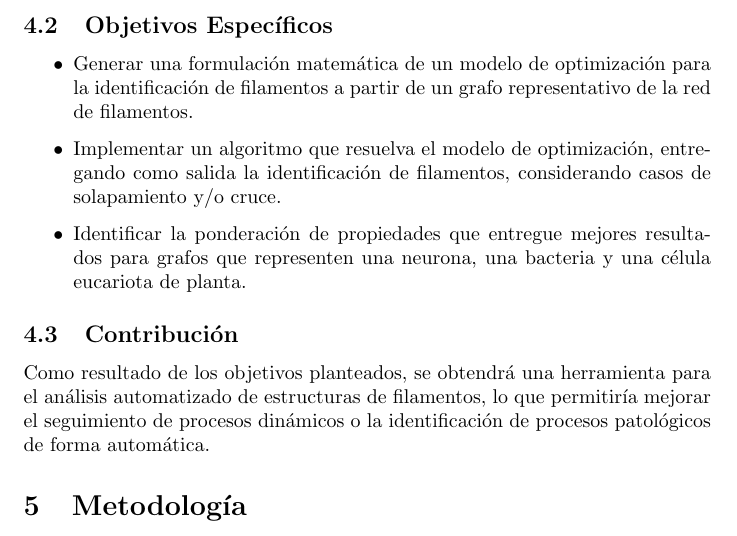
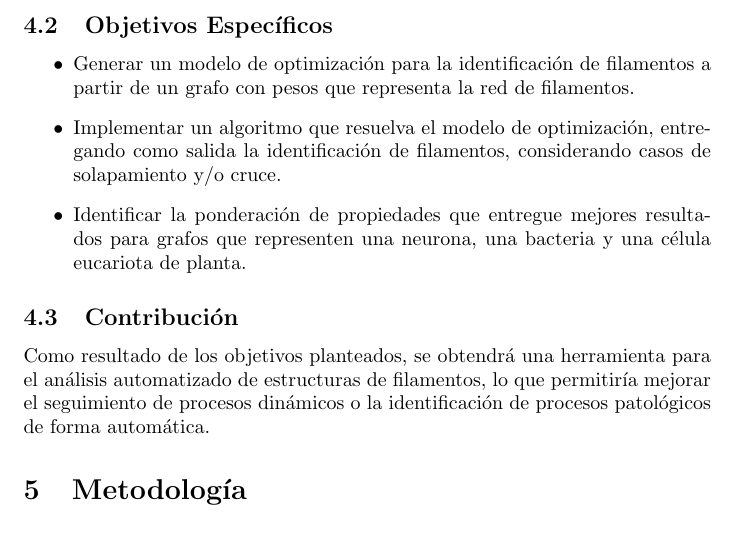
Before and after one commit to LeoXDXp/Propuesta-de-Tesis-Escrito, a LaTeX document (main.tex): part of page 6 of 8, cut so that both start at the same text. Compiled offline with pdfLaTeX.

Commit message:
detalles a objetivos

```diff
--- a/main.tex
+++ b/main.tex
@@ -171,15 +171,12 @@ Se plantea como hip\'otesis que a partir de un grafo que representa una red de f
 
 Para validar esta hip\'otesis, se propone realizar los siguientes objetivos:
 \subsection{Objetivo General}
-Desarrollar un modelo de optimizaci\'on para la individualizaci\'on de filamentos a partir de un grafo representativo de la red de filamentos, evaluando la variaci\'on en el resultado
-
-
-con distintas ponderaciones entre las propiedades de cada segmento de filamento, como el ancho, largo, \'angulo de bifurcaci\'on y/o direcci\'on.
+Desarrollar un modelo de optimizaci\'on para la individualizaci\'on de filamentos a partir de un grafo representativo de la red de filamentos, evaluando la variaci\'on en el resultado con distintas ponderaciones entre las propiedades de cada segmento de filamento, como el ancho, largo, \'angulo de bifurcaci\'on y/o direcci\'on.
 %y que incorpore la informaci\'on {\it a priori} disponible
 
 \subsection{Objetivos Espec\'ificos}
 \begin{itemize}
-    \item Generar una formulaci\'on matem\'atica de un modelo de optimizaci\'on para la identificaci\'on de filamentos a partir de un grafo representativo de la red de filamentos.
+    \item Generar un modelo de optimizaci\'on para la identificaci\'on de filamentos a partir de un grafo con pesos que representa la red de filamentos.
     \item Implementar un algoritmo que resuelva el modelo de optimizaci\'on, entregando como salida la identificaci\'on de filamentos, considerando casos de solapamiento y/o cruce.
     \item Identificar la ponderaci\'on de propiedades que entregue mejores resultados para grafos que representen una neurona, una bacteria y una c\'elula eucariota de planta.
 
```
